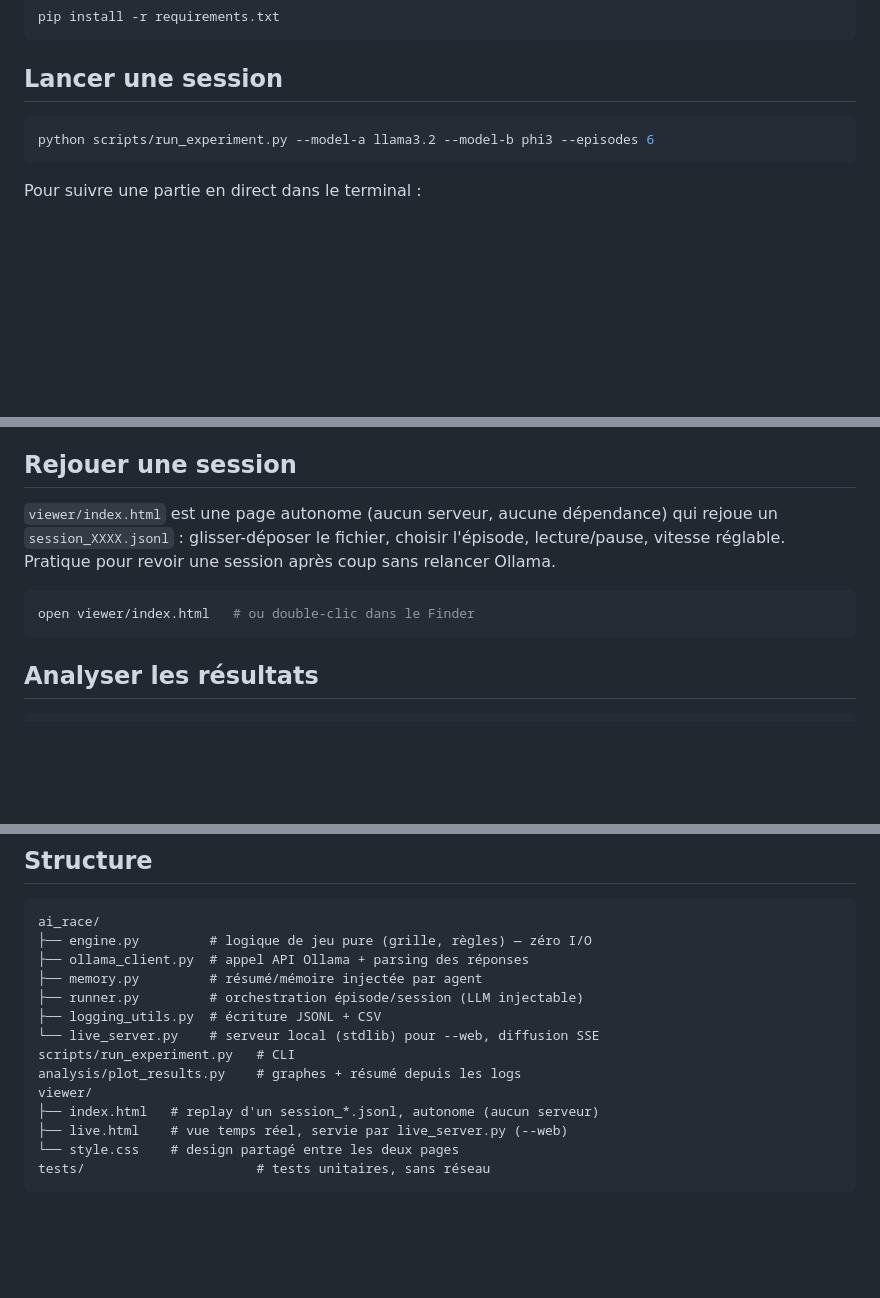
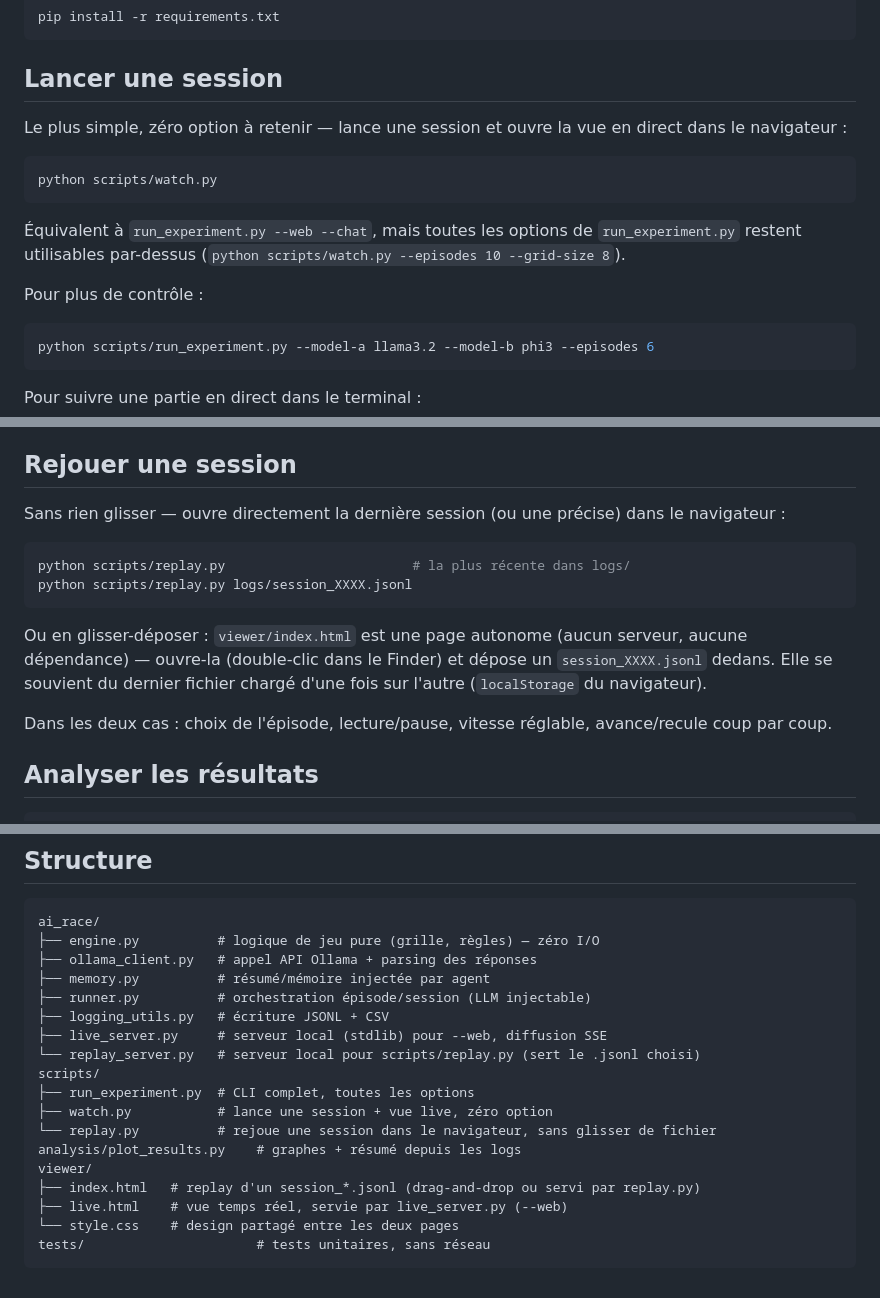
Before and after one commit to ahmvdd/ai-race-lab, a Markdown page: README.md, 3 parts joined by grey strips. Rendered like a GitHub page; blank space fills up the shorter version.

Commit message:
Documenter watch.py, replay.py et la trace du chemin dans le README

````diff
--- a/README.md
+++ b/README.md
@@ -57,6 +57,16 @@ pip install -r requirements.txt
 
 ## Lancer une session
 
+Le plus simple, zéro option à retenir — lance une session et ouvre la vue en direct dans le navigateur :
+
+```bash
+python scripts/watch.py
+```
+
+Équivalent à `run_experiment.py --web --chat`, mais toutes les options de `run_experiment.py` restent utilisables par-dessus (`python scripts/watch.py --episodes 10 --grid-size 8`).
+
+Pour plus de contrôle :
+
 ```bash
 python scripts/run_experiment.py --model-a llama3.2 --model-b phi3 --episodes 6
 ```
@@ -97,11 +109,16 @@ Chaque session produit dans `logs/` :
 
 ## Rejouer une session
 
-`viewer/index.html` est une page autonome (aucun serveur, aucune dépendance) qui rejoue un `session_XXXX.jsonl` : glisser-déposer le fichier, choisir l'épisode, lecture/pause, vitesse réglable. Pratique pour revoir une session après coup sans relancer Ollama.
+Sans rien glisser — ouvre directement la dernière session (ou une précise) dans le navigateur :
 
 ```bash
-open viewer/index.html   # ou double-clic dans le Finder
+python scripts/replay.py                        # la plus récente dans logs/
+python scripts/replay.py logs/session_XXXX.jsonl
 ```
+
+Ou en glisser-déposer : `viewer/index.html` est une page autonome (aucun serveur, aucune dépendance) — ouvre-la (double-clic dans le Finder) et dépose un `session_XXXX.jsonl` dedans. Elle se souvient du dernier fichier chargé d'une fois sur l'autre (`localStorage` du navigateur).
+
+Dans les deux cas : choix de l'épisode, lecture/pause, vitesse réglable, avance/recule coup par coup.
 
 ## Analyser les résultats
 
@@ -134,16 +151,20 @@ Les tests tournent **sans Ollama** : le moteur de jeu (`ai_race/engine.py`) est
 
 ```
 ai_race/
-├── engine.py         # logique de jeu pure (grille, règles) — zéro I/O
-├── ollama_client.py  # appel API Ollama + parsing des réponses
-├── memory.py         # résumé/mémoire injectée par agent
-├── runner.py         # orchestration épisode/session (LLM injectable)
-├── logging_utils.py  # écriture JSONL + CSV
-└── live_server.py    # serveur local (stdlib) pour --web, diffusion SSE
-scripts/run_experiment.py   # CLI
+├── engine.py          # logique de jeu pure (grille, règles) — zéro I/O
+├── ollama_client.py   # appel API Ollama + parsing des réponses
+├── memory.py          # résumé/mémoire injectée par agent
+├── runner.py          # orchestration épisode/session (LLM injectable)
+├── logging_utils.py   # écriture JSONL + CSV
+├── live_server.py     # serveur local (stdlib) pour --web, diffusion SSE
+└── replay_server.py   # serveur local pour scripts/replay.py (sert le .jsonl choisi)
+scripts/
+├── run_experiment.py  # CLI complet, toutes les options
+├── watch.py           # lance une session + vue live, zéro option
+└── replay.py          # rejoue une session dans le navigateur, sans glisser de fichier
 analysis/plot_results.py    # graphes + résumé depuis les logs
 viewer/
-├── index.html   # replay d'un session_*.jsonl, autonome (aucun serveur)
+├── index.html   # replay d'un session_*.jsonl (drag-and-drop ou servi par replay.py)
 ├── live.html    # vue temps réel, servie par live_server.py (--web)
 └── style.css    # design partagé entre les deux pages
 tests/                      # tests unitaires, sans réseau
````
Also changed, not shown: other parts of README.md (+2 -0 lines).
